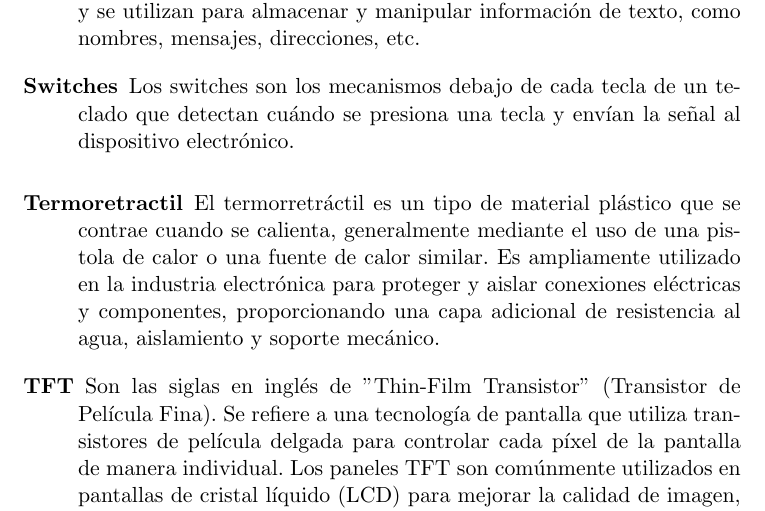
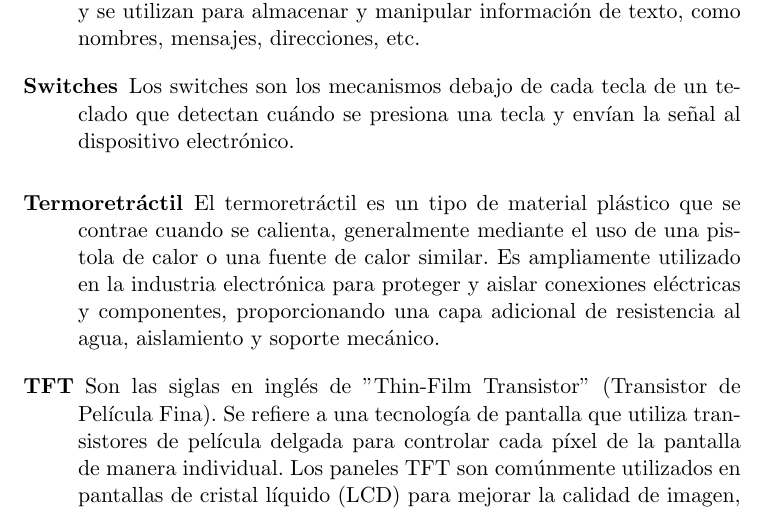
Before and after one commit to Electroner/TFG, a LaTeX thesis (TFG.tex, which reads Glosario/Glosario.tex): part of page 144 of 155, cut so that both start at the same text. Compiled offline with pdfLaTeX.

Commit message:
Final revision 2

```diff
--- a/Glosario/Glosario.tex
+++ b/Glosario/Glosario.tex
@@ -184,9 +184,10 @@
     description={Un multiplexor es un dispositivo electrónico que permite seleccionar una de varias señales de entrada y conectarla a una única salida. Es comúnmente utilizado en electrónica digital para reducir el número de líneas de control necesarias para seleccionar entre múltiples fuentes de datos}
 }
 
-\newglossaryentry{Termoretractil}{
-    name={Termoretractil},
-    description={El termorretráctil es un tipo de material plástico que se contrae cuando se calienta, generalmente mediante el uso de una pistola de calor o una fuente de calor similar. Es ampliamente utilizado en la industria electrónica para proteger y aislar conexiones eléctricas y componentes, proporcionando una capa adicional de resistencia al agua, aislamiento y soporte mecánico}
+\newglossaryentry{Termoretráctil}{
+    name={Termoretráctil},
+    description={El termoretráctil es un tipo de material plástico que se contrae cuando se calienta, generalmente mediante el uso de una pistola de calor o una fuente de calor similar. Es ampliamente utilizado en la industria electrónica para proteger y aislar conexiones eléctricas y componentes, proporcionando una capa adicional de resistencia al agua, aislamiento y soporte mecánico},
+    text={Termoretráctil}
 }
 
 \newglossaryentry{API}{
```
Also changed, not shown: Capitulos/03_DiseñoyPrototipado.tex (+1 -1 lines), 4 other files.
